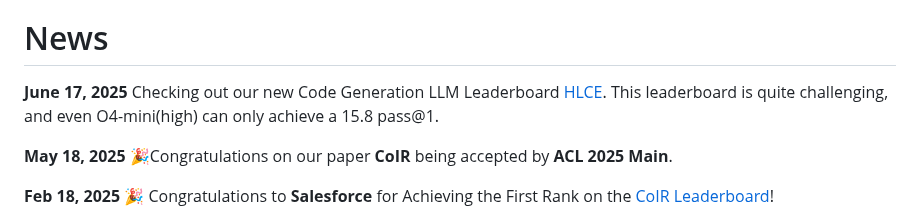
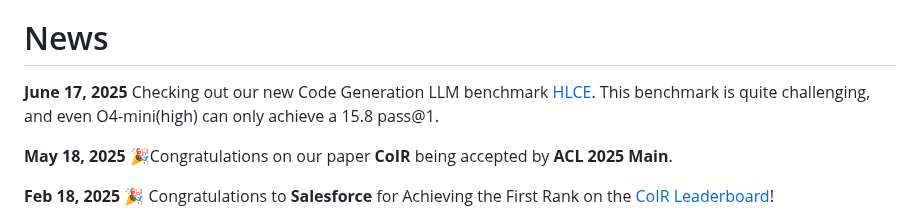
Before and after one commit to CoIR-team/coir, a Markdown page: README.md, the part around the change. GitHub-like rendering.

```diff
--- a/README.md
+++ b/README.md
@@ -53,7 +53,7 @@
 
 
 # News
-**June 17, 2025** Checking out our new Code Generation LLM Leaderboard [HLCE](https://github.com/Humanity-s-Last-Code-Exam/HLCE). This leaderboard is quite challenging, and even O4-mini(high) can only achieve a 15.8 pass@1.
+**June 17, 2025** Checking out our new Code Generation LLM benchmark [HLCE](https://github.com/Humanity-s-Last-Code-Exam/HLCE). This benchmark is quite challenging, and even O4-mini(high) can only achieve a 15.8 pass@1.
 
 **May 18, 2025** 🎉Congratulations on our paper **CoIR** being accepted by **ACL 2025 Main**.
 
```
